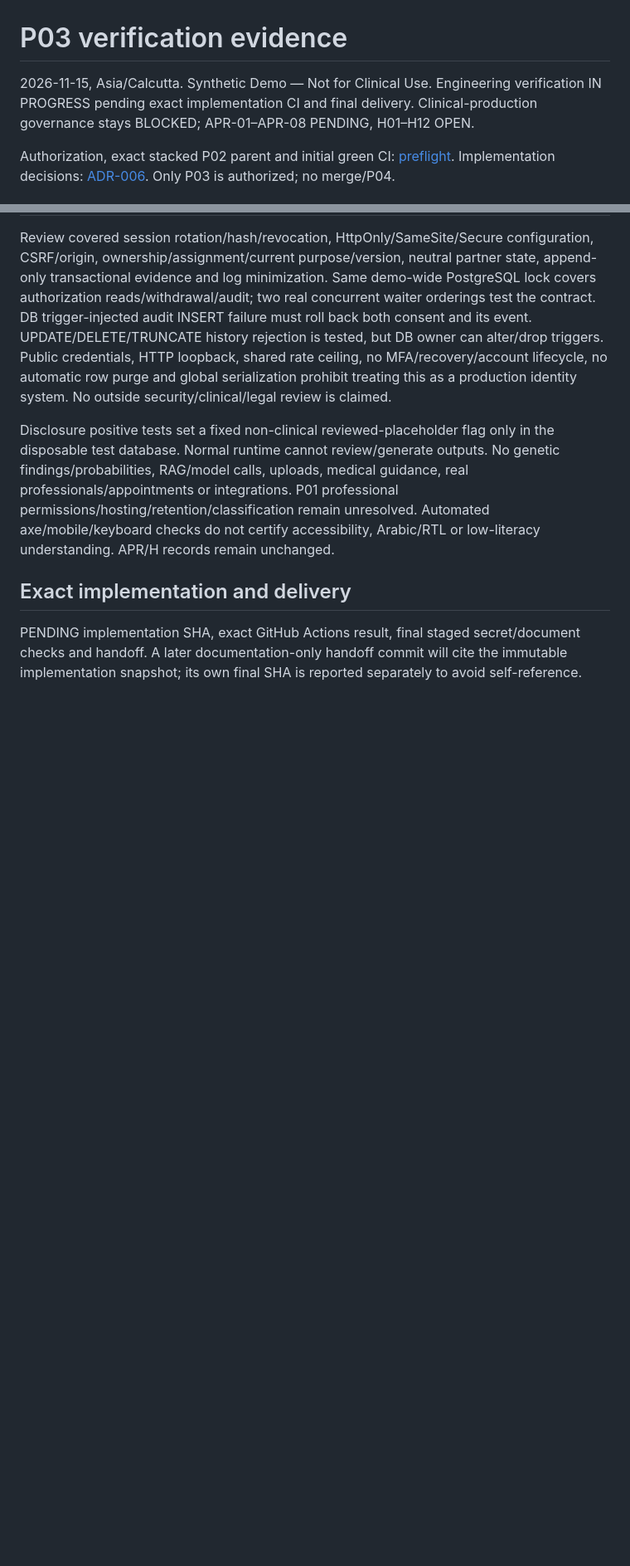
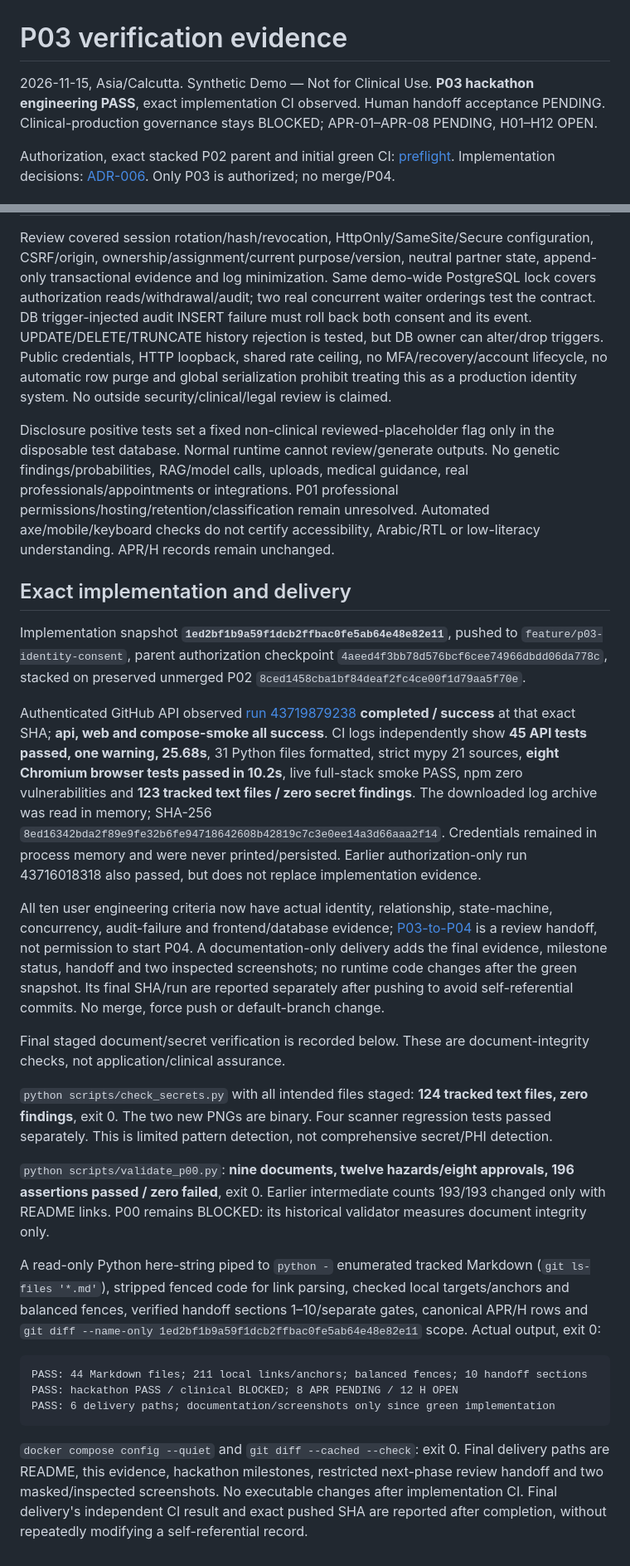
Before and after one commit to AryanMedigeri08/Generisk, a Markdown page: docs/evidence/p03-validation.md, 2 parts joined by grey strips. Shown at 83% size. GitHub-like rendering; blank space fills up the shorter version.

````diff
--- a/docs/evidence/p03-validation.md
+++ b/docs/evidence/p03-validation.md
@@ -1,6 +1,6 @@
 # P03 verification evidence
 
-2026-11-15, Asia/Calcutta. Synthetic Demo — Not for Clinical Use. Engineering verification IN PROGRESS pending exact implementation CI and final delivery. Clinical-production governance stays BLOCKED; APR-01–APR-08 PENDING, H01–H12 OPEN.
+2026-11-15, Asia/Calcutta. Synthetic Demo — Not for Clinical Use. **P03 hackathon engineering PASS**, exact implementation CI observed. Human handoff acceptance PENDING. Clinical-production governance stays BLOCKED; APR-01–APR-08 PENDING, H01–H12 OPEN.
 
 Authorization, exact stacked P02 parent and initial green CI: [preflight](p03-preflight.md). Implementation decisions: [ADR-006](../adr/ADR-006-demo-identity-consent.md). Only P03 is authorized; no merge/P04.
 
@@ -26,4 +30,24 @@ Disclosure positive tests set a fixed non-clinical reviewed-placeholder flag onl
 
 ## Exact implementation and delivery
 
-PENDING implementation SHA, exact GitHub Actions result, final staged secret/document checks and handoff. A later documentation-only handoff commit will cite the immutable implementation snapshot; its own final SHA is reported separately to avoid self-reference.
+Implementation snapshot **`1ed2bf1b9a59f1dcb2ffbac0fe5ab64e48e82e11`**, pushed to `feature/p03-identity-consent`, parent authorization checkpoint `4aeed4f3bb78d576bcf6cee74966dbdd06da778c`, stacked on preserved unmerged P02 `8ced1458cba1bf84deaf2fc4ce00f1d79aa5f70e`.
+
+Authenticated GitHub API observed [run 43719879238](https://github.com/AryanMedigeri08/Generisk/actions/runs/43719879238) **completed / success** at that exact SHA; **api, web and compose-smoke all success**. CI logs independently show **45 API tests passed, one warning, 25.68s**, 31 Python files formatted, strict mypy 21 sources, **eight Chromium browser tests passed in 10.2s**, live full-stack smoke PASS, npm zero vulnerabilities and **123 tracked text files / zero secret findings**. The downloaded log archive was read in memory; SHA-256 `8ed16342bda2f89e9fe32b6fe94718642608b42819c7c3e0ee14a3d66aaa2f14`. Credentials remained in process memory and were never printed/persisted. Earlier authorization-only run 43716018318 also passed, but does not replace implementation evidence.
+
+All ten user engineering criteria now have actual identity, relationship, state-machine, concurrency, audit-failure and frontend/database evidence; [P03-to-P04](../../handoffs/P03-to-P04.md) is a review handoff, not permission to start P04. A documentation-only delivery adds the final evidence, milestone status, handoff and two inspected screenshots; no runtime code changes after the green snapshot. Its final SHA/run are reported separately after pushing to avoid self-referential commits. No merge, force push or default-branch change.
+
+Final staged document/secret verification is recorded below. These are document-integrity checks, not application/clinical assurance.
+
+`python scripts/check_secrets.py` with all intended files staged: **124 tracked text files, zero findings**, exit 0. The two new PNGs are binary. Four scanner regression tests passed separately. This is limited pattern detection, not comprehensive secret/PHI detection.
+
+`python scripts/validate_p00.py`: **nine documents, twelve hazards/eight approvals, 196 assertions passed / zero failed**, exit 0. Earlier intermediate counts 193/193 changed only with README links. P00 remains BLOCKED: its historical validator measures document integrity only.
+
+A read-only Python here-string piped to `python -` enumerated tracked Markdown (`git ls-files '*.md'`), stripped fenced code for link parsing, checked local targets/anchors and balanced fences, verified handoff sections 1–10/separate gates, canonical APR/H rows and `git diff --name-only 1ed2bf1b9a59f1dcb2ffbac0fe5ab64e48e82e11` scope. Actual output, exit 0:
+
+```text
+PASS: 44 Markdown files; 211 local links/anchors; balanced fences; 10 handoff sections
+PASS: hackathon PASS / clinical BLOCKED; 8 APR PENDING / 12 H OPEN
+PASS: 6 delivery paths; documentation/screenshots only since green implementation
+```
+
+`docker compose config --quiet` and `git diff --cached --check`: exit 0. Final delivery paths are README, this evidence, hackathon milestones, restricted next-phase review handoff and two masked/inspected screenshots. No executable changes after implementation CI. Final delivery's independent CI result and exact pushed SHA are reported after completion, without repeatedly modifying a self-referential record.
````
Also changed, not shown: other parts of docs/evidence/p03-validation.md (+5 -1 lines), README.md (+2 -2 lines), docs/hackathon-roadmap.md (+1 -1 lines), handoffs/P03-to-P04.md (added, +124 -0 lines), docs/evidence/p03-independent-consent.png (added), docs/evidence/p03-mobile-signin.png (added).
